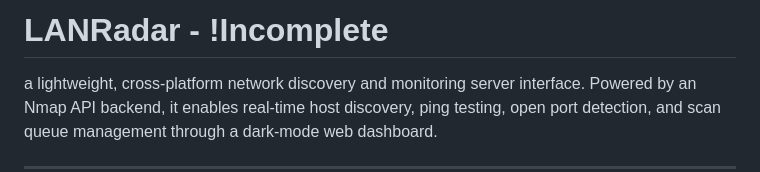
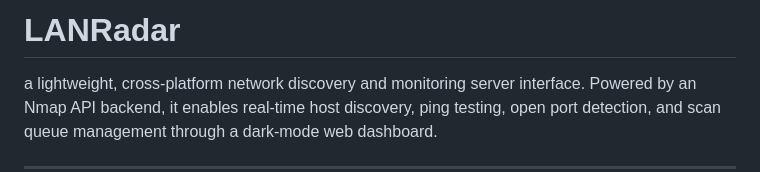
Before and after one commit to GOTJOED/LANRadar, a Markdown page: README.md, the part around the change. GitHub-like rendering.

Commit message:
Update project title in README

```diff
--- a/README.md
+++ b/README.md
@@ -1,4 +1,4 @@
-# LANRadar - !Incomplete
+# LANRadar
 
 a lightweight, cross-platform network discovery and monitoring server interface. Powered by an Nmap API backend, it enables real-time host discovery, ping testing, open port detection, and scan queue management through a dark-mode web dashboard.
 
```
